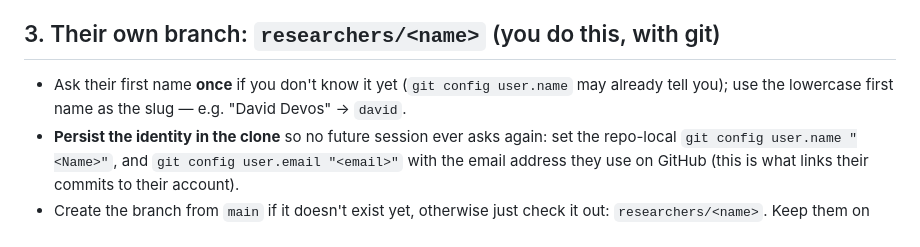
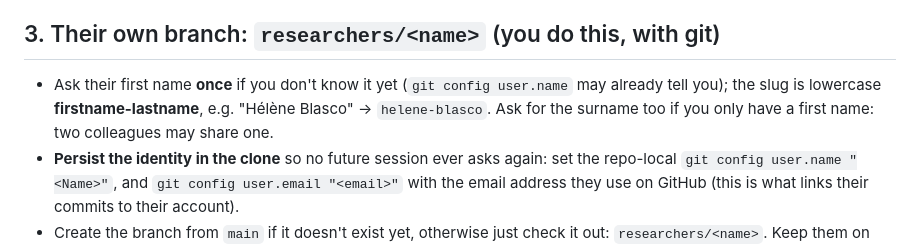
Before and after one commit to als-charcot/als-team-claude, a Markdown page: SETUP.md, the part around the change. Rendered like a GitHub page.

Commit message:
Branch slugs use firstname-lastname, since first names can collide
Co-Authored-By: Claude Opus 4.8 <noreply@anthropic.com>

```diff
--- a/SETUP.md
+++ b/SETUP.md
@@ -38,7 +38,7 @@ same folders on either OS.
 
 ## 3. Their own branch: `researchers/<name>` (you do this, with git)
 - Ask their first name **once** if you don't know it yet (`git config user.name` may already
-  tell you); use the lowercase first name as the slug — e.g. "David Devos" → `david`.
+  tell you); the slug is lowercase **firstname-lastname**, e.g. "Hélène Blasco" → `helene-blasco`. Ask for the surname too if you only have a first name: two colleagues may share one.
 - **Persist the identity in the clone** so no future session ever asks again: set the
   repo-local `git config user.name "<Name>"`, and `git config user.email "<email>"` with
   the email address they use on GitHub (this is what links their commits to their account).
```
Also changed, not shown: CLAUDE.md (+2 -2 lines), 1 other file.
